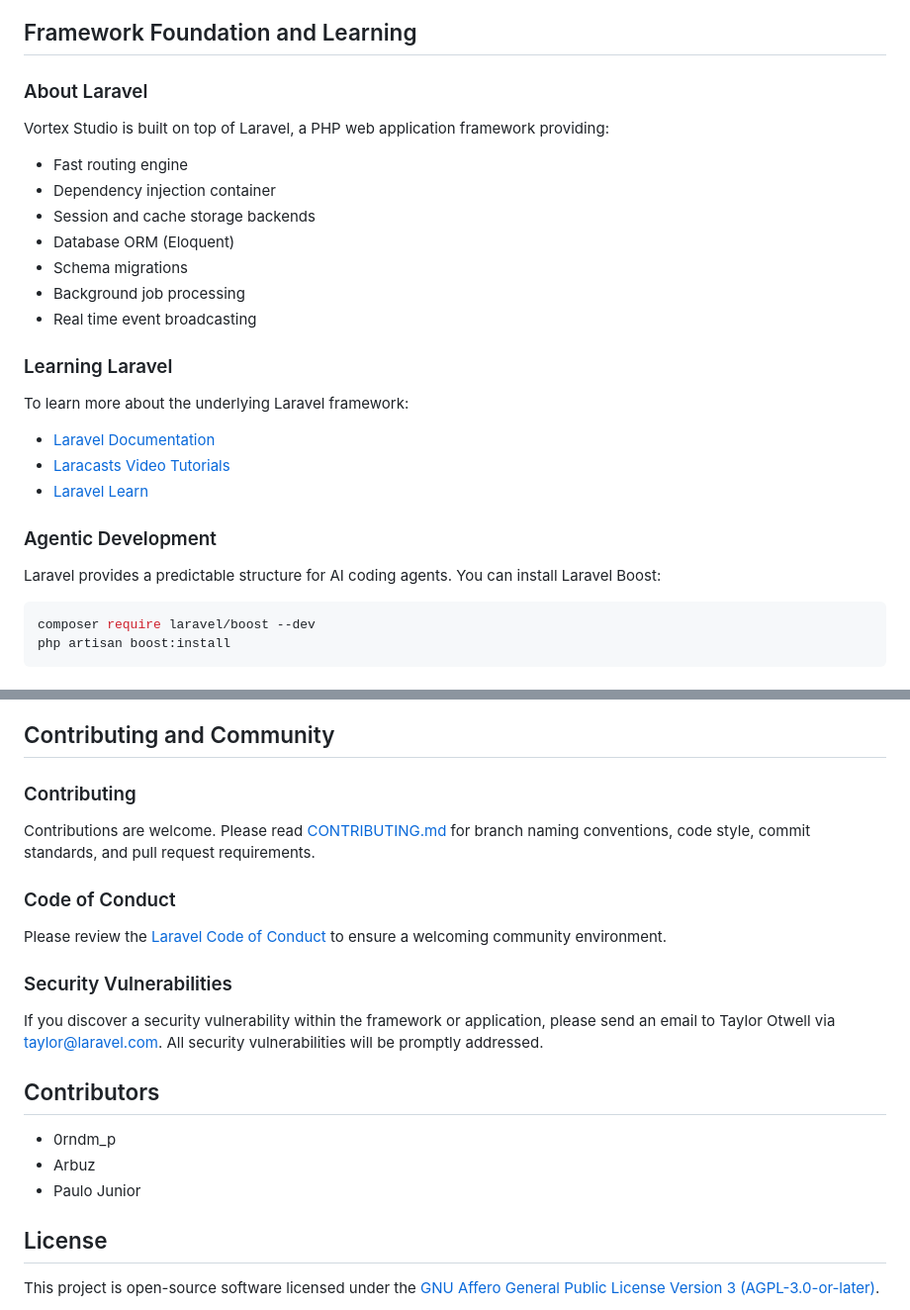
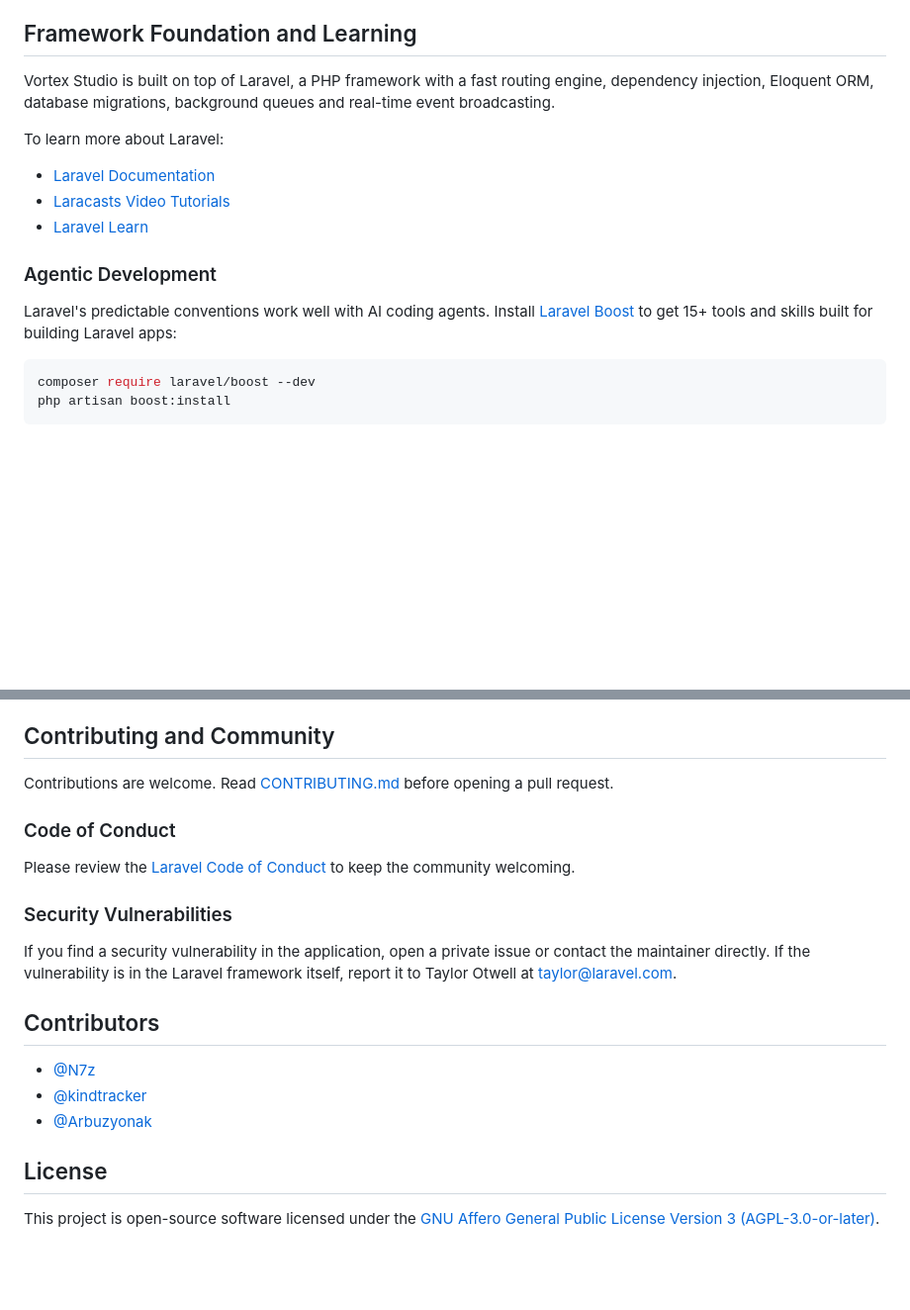
Before and after one commit to N7z/vortex-studio, a Markdown page: README.md, 2 parts joined by grey strips. Shown at 99% size. Rendered like a GitHub page; blank space fills up the shorter version.

````diff
--- a/README.md
+++ b/README.md
@@ -86,24 +58,16 @@ It enables users to construct 3D environments, script game behavior in Lua, test
 
 ## Framework Foundation and Learning
 
-### About Laravel
-Vortex Studio is built on top of Laravel, a PHP web application framework providing:
-* Fast routing engine
-* Dependency injection container
-* Session and cache storage backends
-* Database ORM (Eloquent)
-* Schema migrations
-* Background job processing
-* Real time event broadcasting
+Vortex Studio is built on top of Laravel, a PHP framework with a fast routing engine, dependency injection, Eloquent ORM, database migrations, background queues and real-time event broadcasting.
 
-### Learning Laravel
-To learn more about the underlying Laravel framework:
+To learn more about Laravel:
 * [Laravel Documentation](https://laravel.com/docs)
 * [Laracasts Video Tutorials](https://laracasts.com)
 * [Laravel Learn](https://laravel.com/learn)
 
 ### Agentic Development
-Laravel provides a predictable structure for AI coding agents. You can install Laravel Boost:
+
+Laravel's predictable conventions work well with AI coding agents. Install [Laravel Boost](https://laravel.com/docs/ai) to get 15+ tools and skills built for building Laravel apps:
 
 ```bash
 composer require laravel/boost --dev
@@ -208,20 +147,21 @@ cd live-editing-server && npm test
 
 ## Contributing and Community
 
-### Contributing
-Contributions are welcome. Please read [CONTRIBUTING.md](CONTRIBUTING.md) for branch naming conventions, code style, commit standards, and pull request requirements.
+Contributions are welcome. Read [CONTRIBUTING.md](CONTRIBUTING.md) before opening a pull request.
 
 ### Code of Conduct
-Please review the [Laravel Code of Conduct](https://laravel.com/docs/contributions#code-of-conduct) to ensure a welcoming community environment.
+
+Please review the [Laravel Code of Conduct](https://laravel.com/docs/contributions#code-of-conduct) to keep the community welcoming.
 
 ### Security Vulnerabilities
-If you discover a security vulnerability within the framework or application, please send an email to Taylor Otwell via taylor@laravel.com. All security vulnerabilities will be promptly addressed.
+
+If you find a security vulnerability in the application, open a private issue or contact the maintainer directly. If the vulnerability is in the Laravel framework itself, report it to Taylor Otwell at taylor@laravel.com.
 
 ## Contributors
 
-* 0rndm_p
-* Arbuz
-* Paulo Junior
+* [@N7z](https://github.com/N7z)
+* [@kindtracker](https://github.com/kindtracker)
+* [@Arbuzyonak](https://github.com/Arbuzyonak)
 
 ## License
 
````
Also changed, not shown: other parts of README.md (+53 -106 lines).
